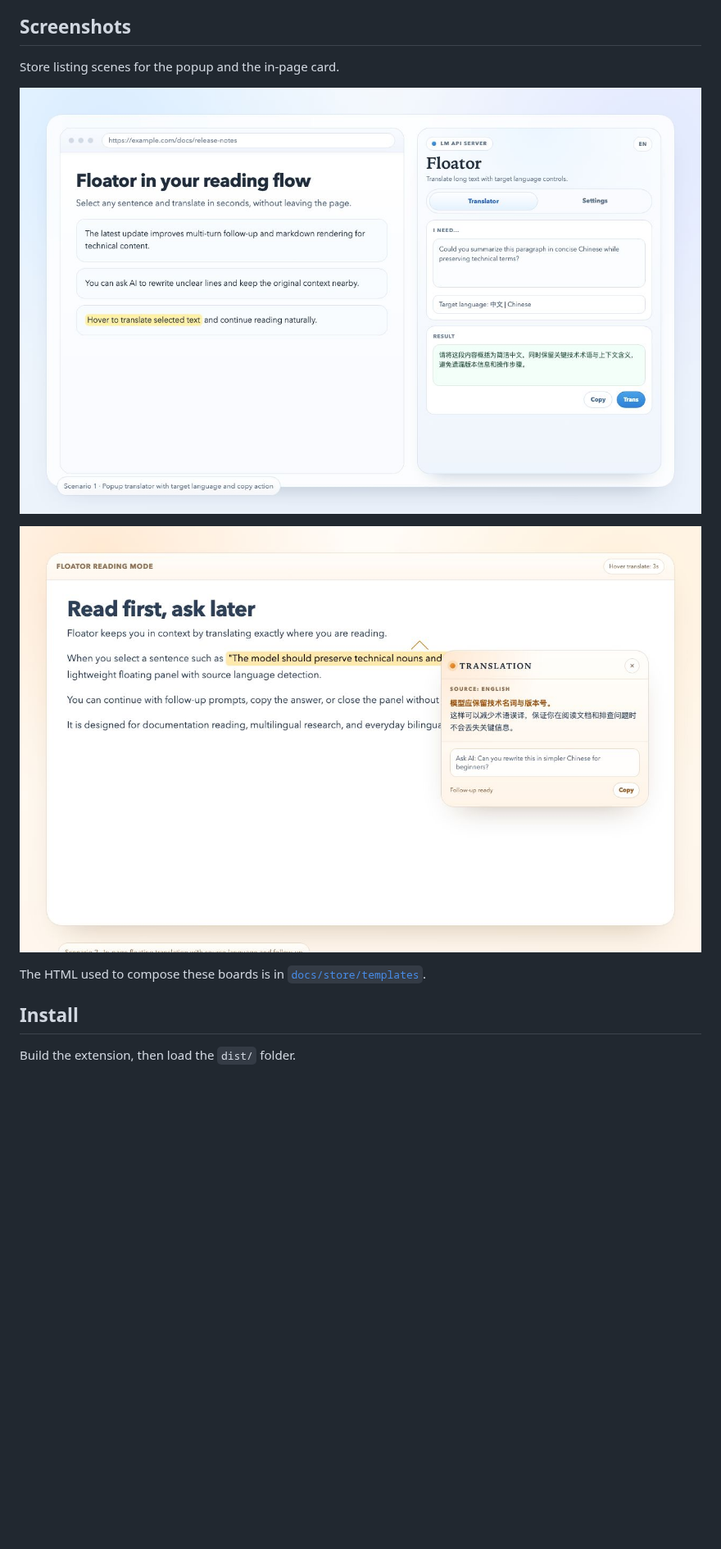
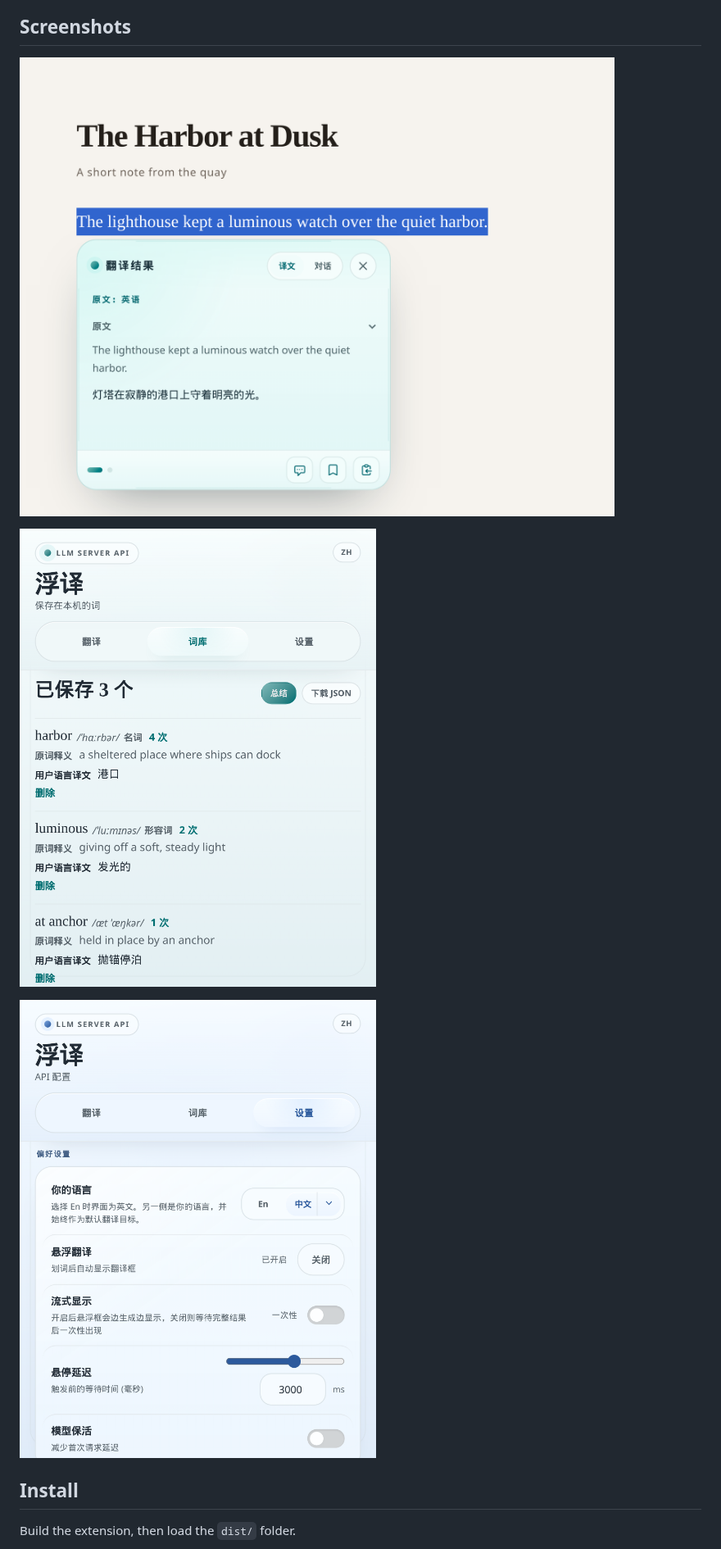
Before and after one commit to Wooonster/translation-extention, a Markdown page: README.md, the part around the change. Shown at 82% size. GitHub-like rendering; pictures changed too: docs/store/screenshots/cws-shot-01-1280x800.jpg (deleted), docs/store/screenshots/cws-shot-02-1280x800.jpg (deleted), docs/store/screenshots/floating-card.png (added); blank space fills up the shorter version.

Commit message:
docs: replace README shots with the real 1.2.0 extension
Show the floating card, the bank rows with pronunciation and part of speech, and the En | 中文 language control.

Co-authored-by: Wonster <Wooonster@users.noreply.github.com>

```diff
--- a/README.md
+++ b/README.md
@@ -41,13 +41,11 @@ Floator is for anyone who reads the web in another language and wants the meanin
 
 ## Screenshots
 
-Store listing scenes for the popup and the in-page card.
+![Floating card on a page, with the Chinese translation, the original sentence unfolded, and icon-only ask, save, and copy actions](docs/store/screenshots/floating-card.png)
 
-![Popup translator with a target language and a copy action](docs/store/screenshots/cws-shot-01-1280x800.jpg)
+![Popup Bank with IPA, part of speech on single words, an English gloss, a Chinese translation, and an add count. The phrase row has no part of speech.](docs/store/screenshots/popup-bank.png)
 
-![Floating translation card with the source language and a follow-up](docs/store/screenshots/cws-shot-02-1280x800.jpg)
-
-The HTML used to compose these boards is in [`docs/store/templates`](docs/store/templates).
+![Your language control, with En on the left and 中文 on the right](docs/store/screenshots/user-language.png)
 
 ## Install
 
```
